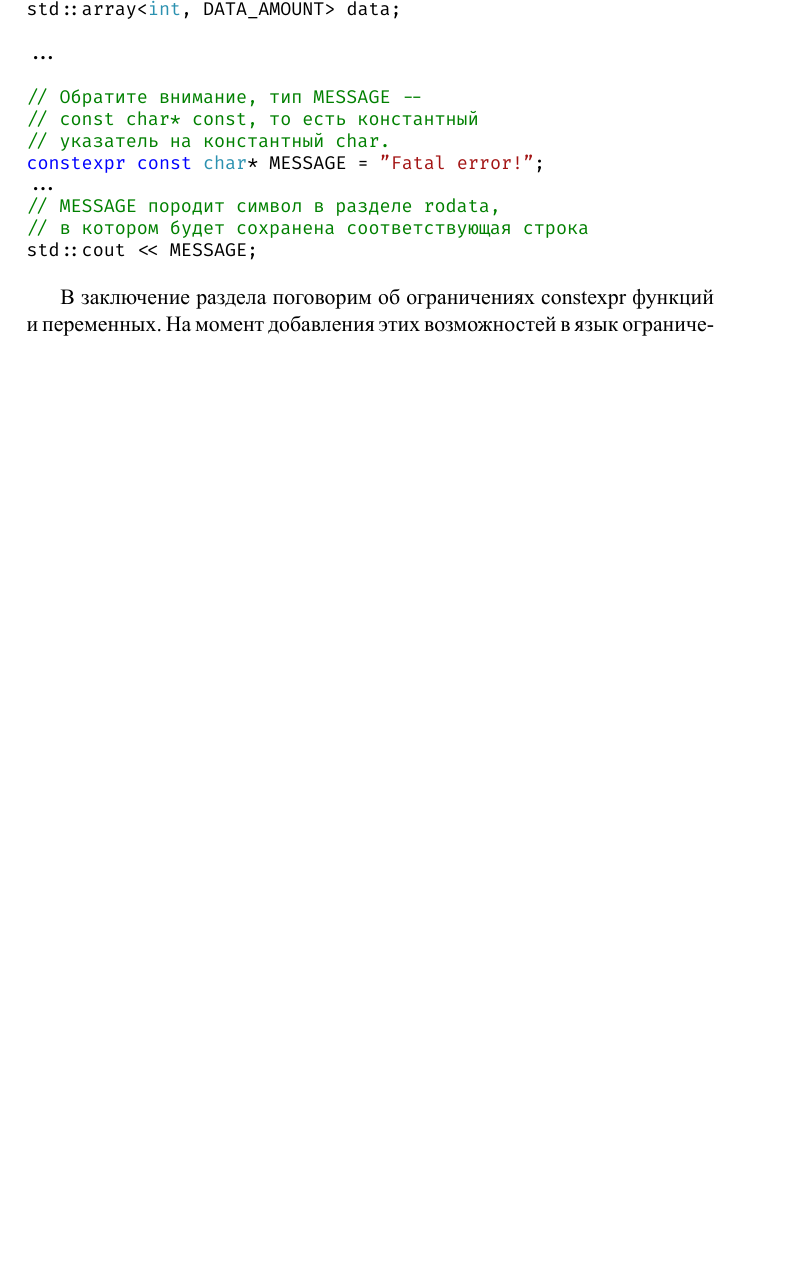
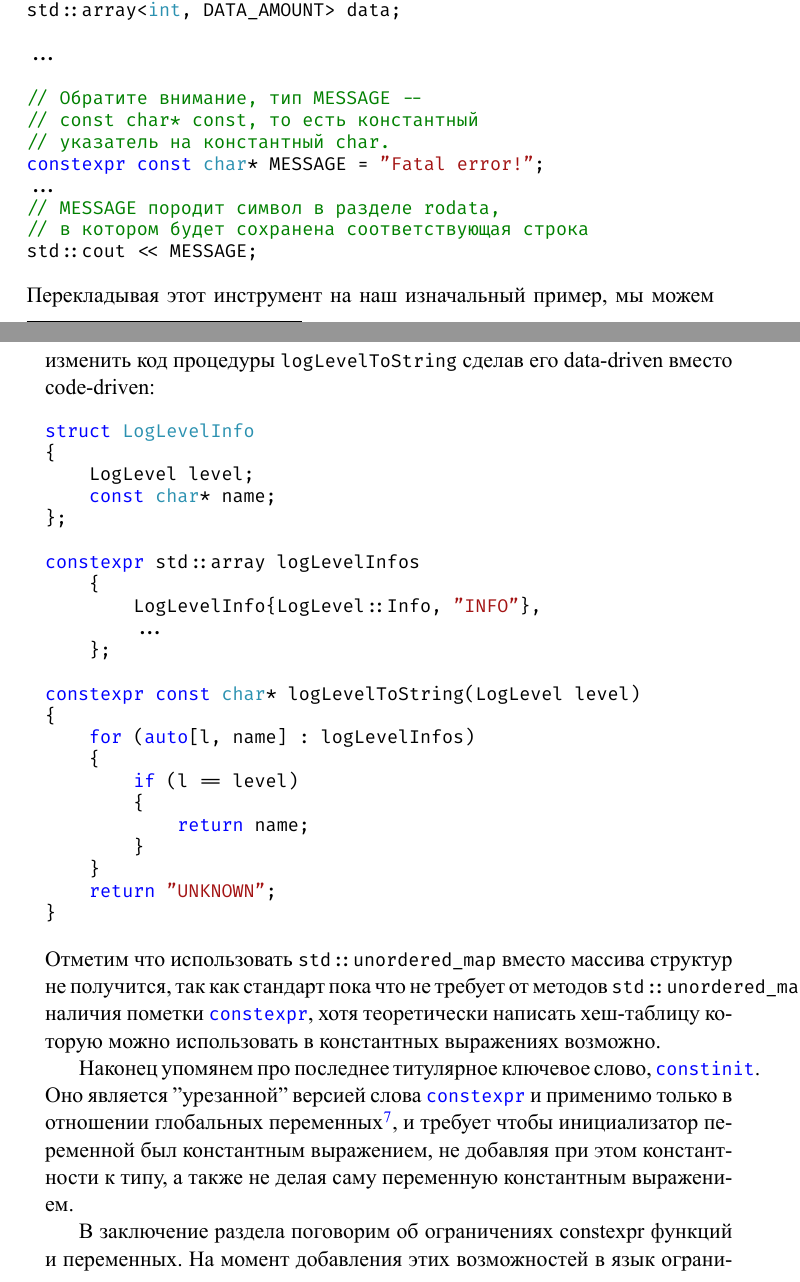
Before and after one commit to Mrkol/metaprogramming-course, a LaTeX book (book/main.tex, which reads book/chapter1.tex): part of page 22 of 23 before the commit and two parts of pages 22 and 23 of 24 after it, the two joined at a grey line, cut so that both start at the same text, the shorter picture padded with empty space. The pictures show the PDF file book/metaprogramming-book.pdf that the author committed with the source.

Commit message:
Book: more constexpr stuff

```diff
--- a/book/chapter1.tex
+++ b/book/chapter1.tex
@@ -514,9 +516,39 @@ constexpr const char* MESSAGE = "Fatal error!";
 // в котором будет сохранена соответствующая строка
 std::cout << MESSAGE;
 \end{minted}
+Перекладывая этот инструмент на наш изначальный пример, мы можем изменить код процедуры \inlcpp{logLevelToString} сделав его data-driven вместо code-driven:
+\begin{minted}{c++}
+struct LogLevelInfo
+{
+    LogLevel level;
+    const char* name;
+};
 
-%...
+constexpr std::array logLevelInfos
+    {
+        LogLevelInfo{LogLevel::Info, "INFO"},
+        ...
+    };
 
-В заключение раздела поговорим об ограничениях constexpr функций и переменных. На момент добавления этих возможностей в язык ограничений было очень много: нельзя было выделять память на куче, использовать циклы и условия, и многое другое. Однако с каждой следующей версией стандарта ограничений становится всё меньше, поэтому при написании constexpr-функций не стоит намеренно ограничивать себя в использовании языковых инструментов, а для сложных случаев всегда можно посмотреть точные требования в \href{https://en.cppreference.com/w/cpp/language/constexpr#:~:text=A%20constexpr%20function%20must%20satisfy%20the%20following%20requirements%3A}{справочнике}.
+constexpr const char* logLevelToString(LogLevel level)
+{
+    for (auto[l, name] : logLevelInfos)
+    {
+        if (l == level)
+        {
+            return name;
+        }
+    }
+    return "UNKNOWN";
+}
+\end{minted}
+Отметим что использовать \inlcpp{std::unordered_map} вместо массива структур не получится, так как стандарт пока что не требует от методов \inlcpp{std::unordered_map} наличия пометки \inlcpp{constexpr}, хотя теоретически написать хеш-таблицу которую можно использовать в константных выражениях возможно.
+
+Наконец упомянем про последнее титулярное ключевое слово, \inlcpp{constinit}. Оно является "урезанной" версией слова \inlcpp{constexpr} и применимо только в отношении глобальных переменных\footnote{Если быть точнее, переменных со статическим или тред-локальным временем жизни}, и требует чтобы инициализатор переменной был константным выражением, не добавляя при этом константности к типу, а также не делая саму переменную константным выражением.
+% TODO: пример использования.
+
+% TODO: шаблоны constexpr переменных
+
+В заключение раздела поговорим об ограничениях constexpr функций и переменных. На момент добавления этих возможностей в язык ограничений было очень много: нельзя было выделять память на куче, использовать циклы и условия, и многое другое. Однако с каждой следующей версией стандарта ограничений становится всё меньше, поэтому при написании constexpr-функций не стоит намеренно ограничивать себя в использовании языковых инструментов, а для сложных случаев всегда можно посмотреть точные требования в \href{https://en.cppreference.com/w/cpp/language/constexpr#:~:text=A%20constexpr%20function%20must%20satisfy%20the%20following%20requirements%3A}{справочнике}. Есть лишь одно исключение, достойное явного упоминания: в константных выражениях запрещено иметь undefined behavior. Более того, компилятор обязан следить за этим фактом и выдавать ошибку компиляции если в процессе вычисления константного выражения возникла ситуация обозначенная стандартом как undefined behavior. Например, если в ходе вычисления произошло переполнение знакового целого типа, компилятор обязан об этом сообщить, а программа считается некорректной.
 
 \section{Констрейнты и концепты}
```
Also changed, not shown: book/metaprogramming-book.pdf, book/chapter1.tex (6 more changed lines).
